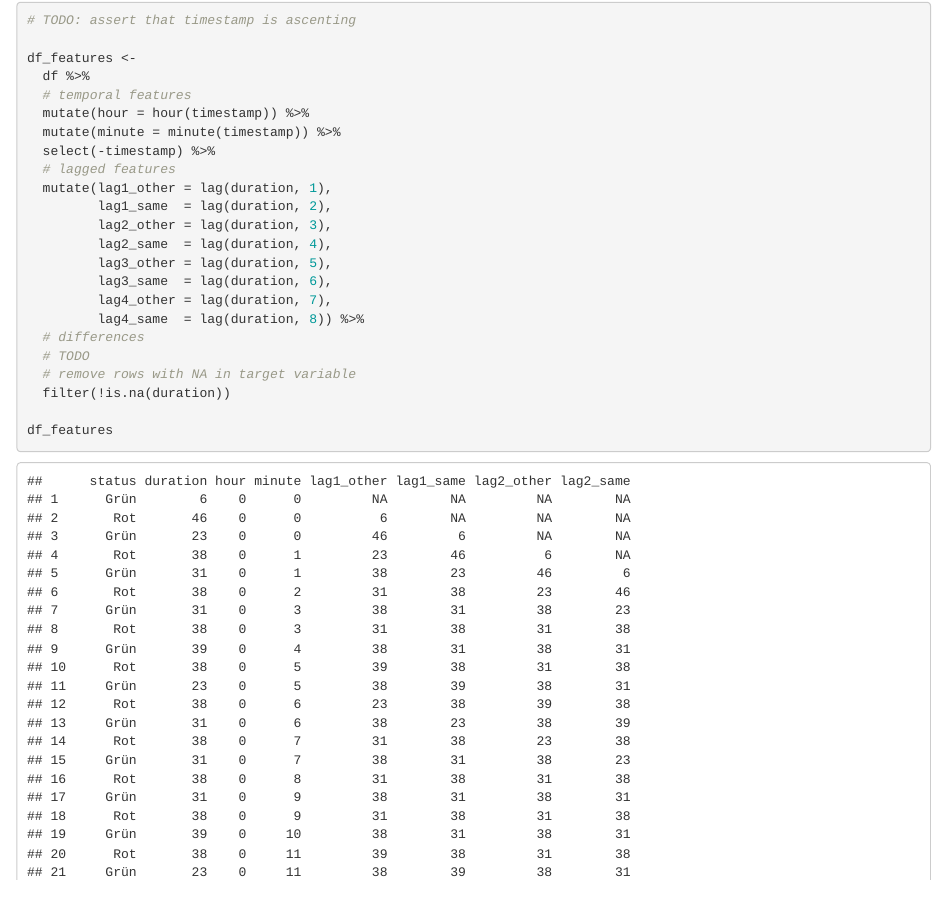
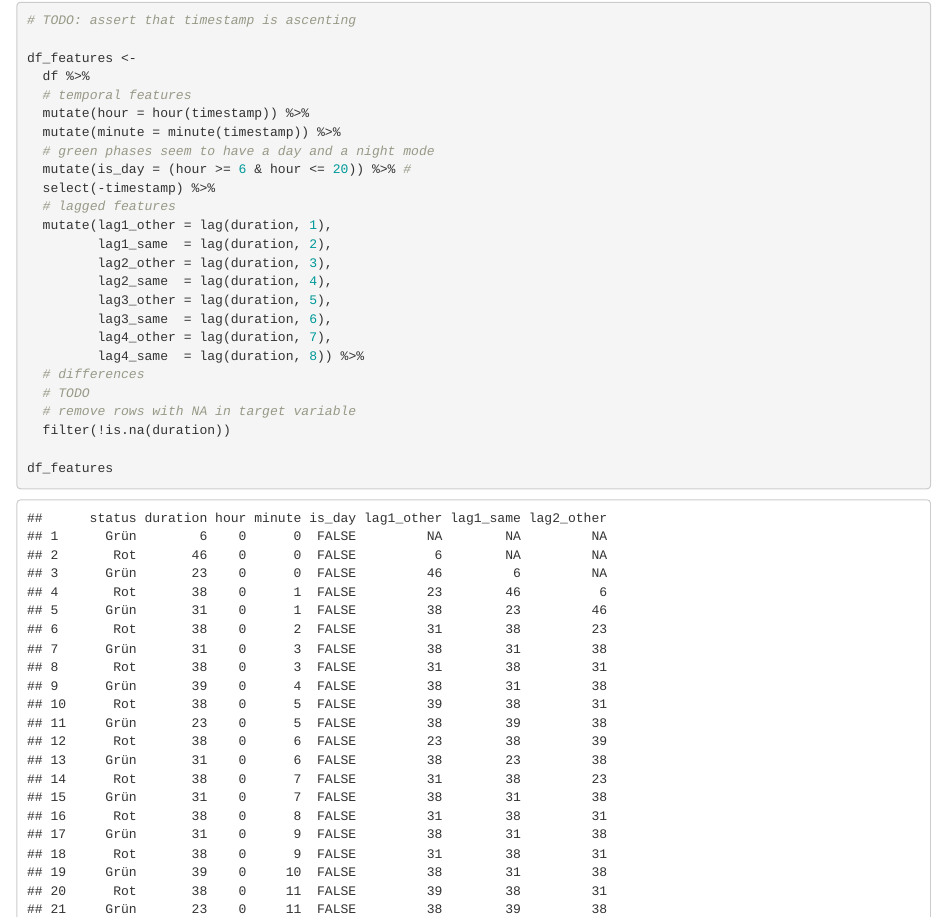
Before and after one commit to top-on/green-wave, an R Markdown document (src/02_predict.Rmd): the page in a window 1100 px wide, from 1760 px down. Rendered offline with R 4.5, knitr and Pandoc, with nearby package versions; some code elsewhere in the file could not run offline.

Commit message:
Add day/night as feature

```diff
--- a/src/02_predict.Rmd
+++ b/src/02_predict.Rmd
@@ -42,6 +42,8 @@ df_features <-
   # temporal features
   mutate(hour = hour(timestamp)) %>%
   mutate(minute = minute(timestamp)) %>%
+  # green phases seem to have a day and a night mode
+  mutate(is_day = (hour >= 6 & hour <= 20)) %>% #
   select(-timestamp) %>%
   # lagged features
   mutate(lag1_other = lag(duration, 1),
```
